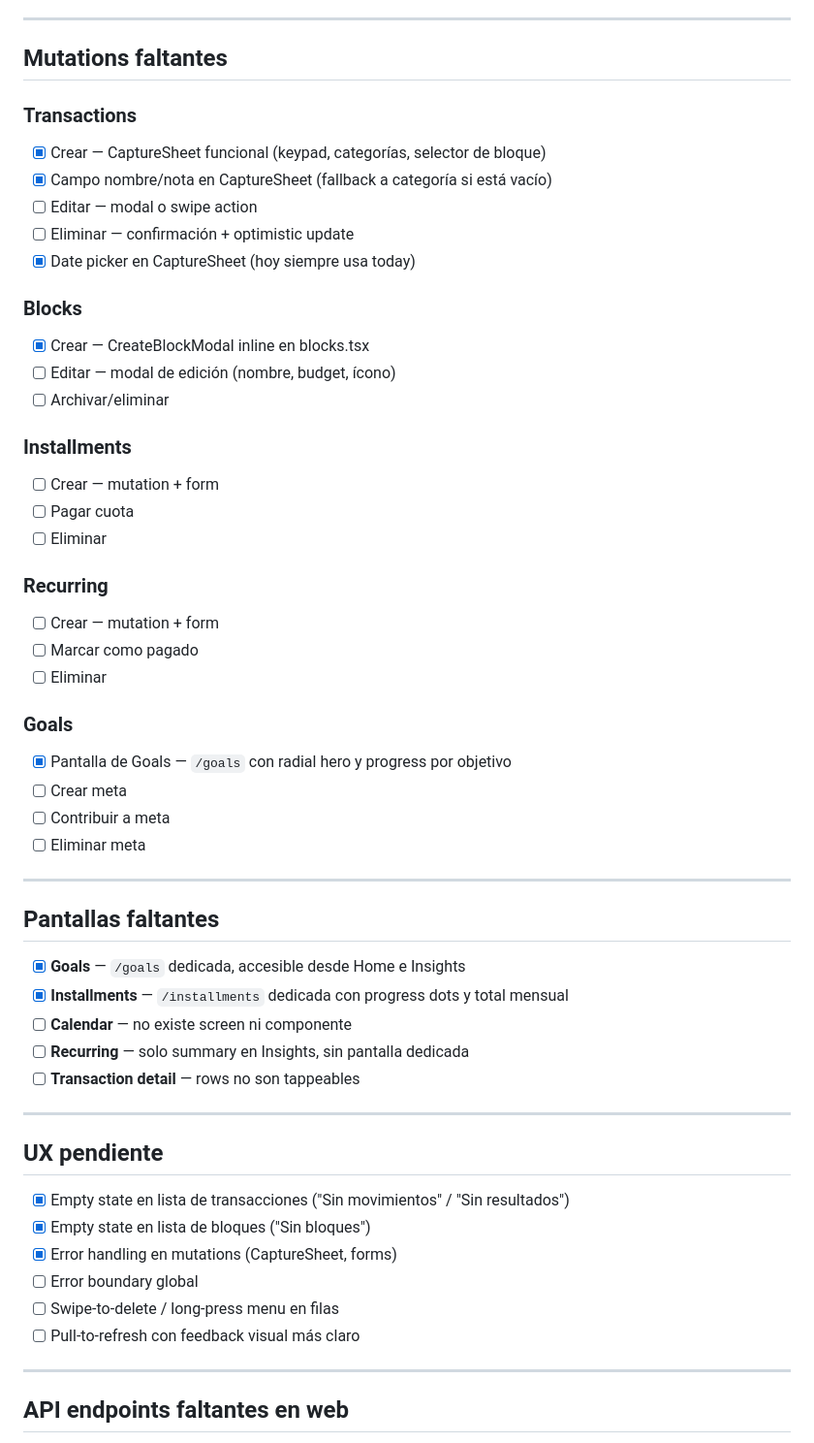
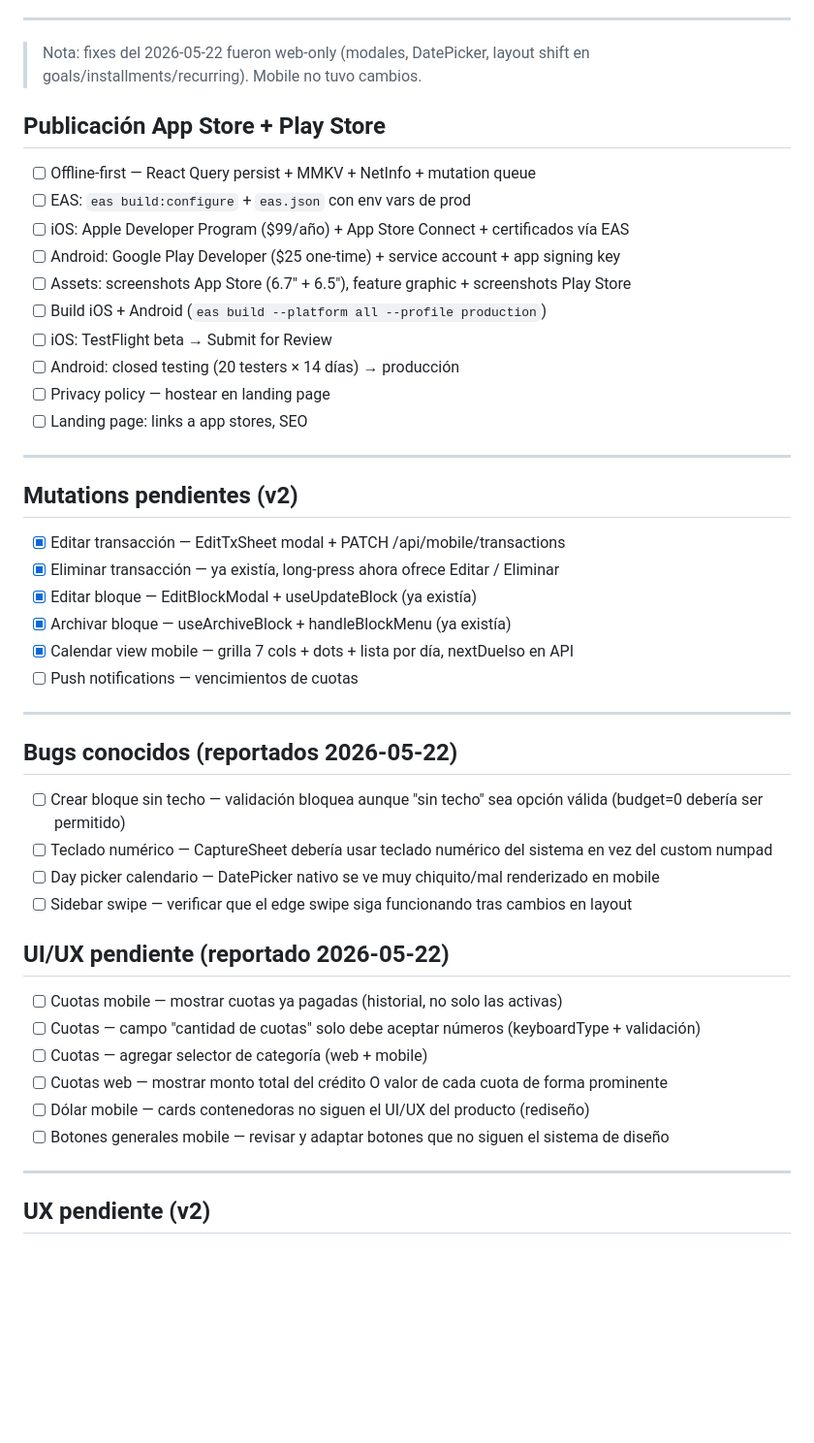
Before and after one commit to CarrioliDante/gastar, a Markdown page: apps/mobile/todo.md, the part around one of its changes. Shown at 97% size. GitHub-like rendering; blank space fills up the shorter version.

Commit message:
chore(todos): refresh roadmap and mobile/web pending items

```diff
--- a/apps/mobile/todo.md
+++ b/apps/mobile/todo.md
@@ -4,58 +4,51 @@
 
 ---
 
-## Mutations faltantes
+> Nota: fixes del 2026-05-22 fueron web-only (modales, DatePicker, layout shift en goals/installments/recurring). Mobile no tuvo cambios.
 
-### Transactions
-- [x] Crear — CaptureSheet funcional (keypad, categorías, selector de bloque)
-- [x] Campo nombre/nota en CaptureSheet (fallback a categoría si está vacío)
-- [ ] Editar — modal o swipe action
-- [ ] Eliminar — confirmación + optimistic update
-- [x] Date picker en CaptureSheet (hoy siempre usa today)
+## Publicación App Store + Play Store
 
-### Blocks
-- [x] Crear — CreateBlockModal inline en blocks.tsx
-- [ ] Editar — modal de edición (nombre, budget, ícono)
-- [ ] Archivar/eliminar
-
-### Installments
-- [ ] Crear — mutation + form
-- [ ] Pagar cuota
-- [ ] Eliminar
-
-### Recurring
-- [ ] Crear — mutation + form
-- [ ] Marcar como pagado
-- [ ] Eliminar
-
-### Goals
-- [x] Pantalla de Goals — `/goals` con radial hero y progress por objetivo
-- [ ] Crear meta
-- [ ] Contribuir a meta
-- [ ] Eliminar meta
+- [ ] Offline-first — React Query persist + MMKV + NetInfo + mutation queue
+- [ ] EAS: `eas build:configure` + `eas.json` con env vars de prod
+- [ ] iOS: Apple Developer Program ($99/año) + App Store Connect + certificados vía EAS
+- [ ] Android: Google Play Developer ($25 one-time) + service account + app signing key
+- [ ] Assets: screenshots App Store (6.7" + 6.5"), feature graphic + screenshots Play Store
+- [ ] Build iOS + Android (`eas build --platform all --profile production`)
+- [ ] iOS: TestFlight beta → Submit for Review
+- [ ] Android: closed testing (20 testers × 14 días) → producción
+- [ ] Privacy policy — hostear en landing page
+- [ ] Landing page: links a app stores, SEO
 
 ---
 
-## Pantallas faltantes
+## Mutations pendientes (v2)
 
-- [x] **Goals** — `/goals` dedicada, accesible desde Home e Insights
-- [x] **Installments** — `/installments` dedicada con progress dots y total mensual
-- [ ] **Calendar** — no existe screen ni componente
-- [ ] **Recurring** — solo summary en Insights, sin pantalla dedicada
-- [ ] **Transaction detail** — rows no son tappeables
+- [x] Editar transacción — EditTxSheet modal + PATCH /api/mobile/transactions
+- [x] Eliminar transacción — ya existía, long-press ahora ofrece Editar / Eliminar
+- [x] Editar bloque — EditBlockModal + useUpdateBlock (ya existía)
+- [x] Archivar bloque — useArchiveBlock + handleBlockMenu (ya existía)
+- [x] Calendar view mobile — grilla 7 cols + dots + lista por día, nextDueIso en API
+- [ ] Push notifications — vencimientos de cuotas
 
 ---
 
-## UX pendiente
+## Bugs conocidos (reportados 2026-05-22)
 
-- [x] Empty state en lista de transacciones ("Sin movimientos" / "Sin resultados")
-- [x] Empty state en lista de bloques ("Sin bloques")
-- [x] Error handling en mutations (CaptureSheet, forms)
-- [ ] Error boundary global
-- [ ] Swipe-to-delete / long-press menu en filas
-- [ ] Pull-to-refresh con feedback visual más claro
+- [ ] Crear bloque sin techo — validación bloquea aunque "sin techo" sea opción válida (budget=0 debería ser permitido)
+- [ ] Teclado numérico — CaptureSheet debería usar teclado numérico del sistema en vez del custom numpad
+- [ ] Day picker calendario — DatePicker nativo se ve muy chiquito/mal renderizado en mobile
+- [ ] Sidebar swipe — verificar que el edge swipe siga funcionando tras cambios en layout
+
+## UI/UX pendiente (reportado 2026-05-22)
+
+- [ ] Cuotas mobile — mostrar cuotas ya pagadas (historial, no solo las activas)
+- [ ] Cuotas — campo "cantidad de cuotas" solo debe aceptar números (keyboardType + validación)
+- [ ] Cuotas — agregar selector de categoría (web + mobile)
+- [ ] Cuotas web — mostrar monto total del crédito O valor de cada cuota de forma prominente
+- [ ] Dólar mobile — cards contenedoras no siguen el UI/UX del producto (rediseño)
+- [ ] Botones generales mobile — revisar y adaptar botones que no siguen el sistema de diseño
 
 ---
 
-## API endpoints faltantes en web
+## UX pendiente (v2)
 
```
Also changed, not shown: other parts of apps/mobile/todo.md (+11 -69 lines), TODO.md (+25 -0 lines), apps/web/TODO.md (+24 -1 lines).
